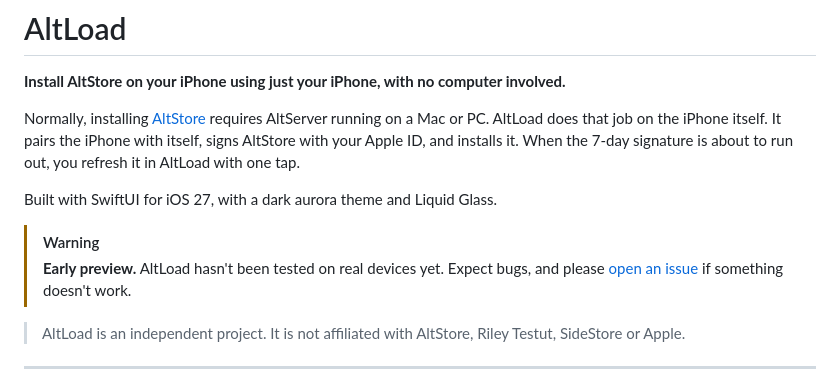
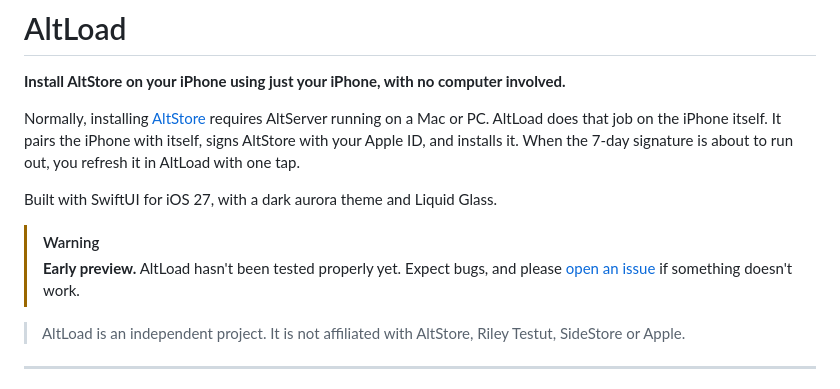
Before and after one commit to mirazbakis/AltLoad, a Markdown page: README.md, the part around the change. Drawn GitHub-style.

Commit message:
Update warning message in README.md

```diff
--- a/README.md
+++ b/README.md
@@ -7,7 +7,7 @@ Normally, installing [AltStore](https://altstore.io) requires AltServer running
 Built with SwiftUI for iOS 27, with a dark aurora theme and Liquid Glass.
 
 > [!WARNING]
-> **Early preview.** AltLoad hasn't been tested on real devices yet. Expect bugs, and please [open an issue](https://github.com/mirazbakis/AltLoad/issues) if something doesn't work.
+> **Early preview.** AltLoad hasn't been tested properly yet. Expect bugs, and please [open an issue](https://github.com/mirazbakis/AltLoad/issues) if something doesn't work.
 
 > AltLoad is an independent project. It is not affiliated with AltStore, Riley Testut, SideStore or Apple.
 
```
